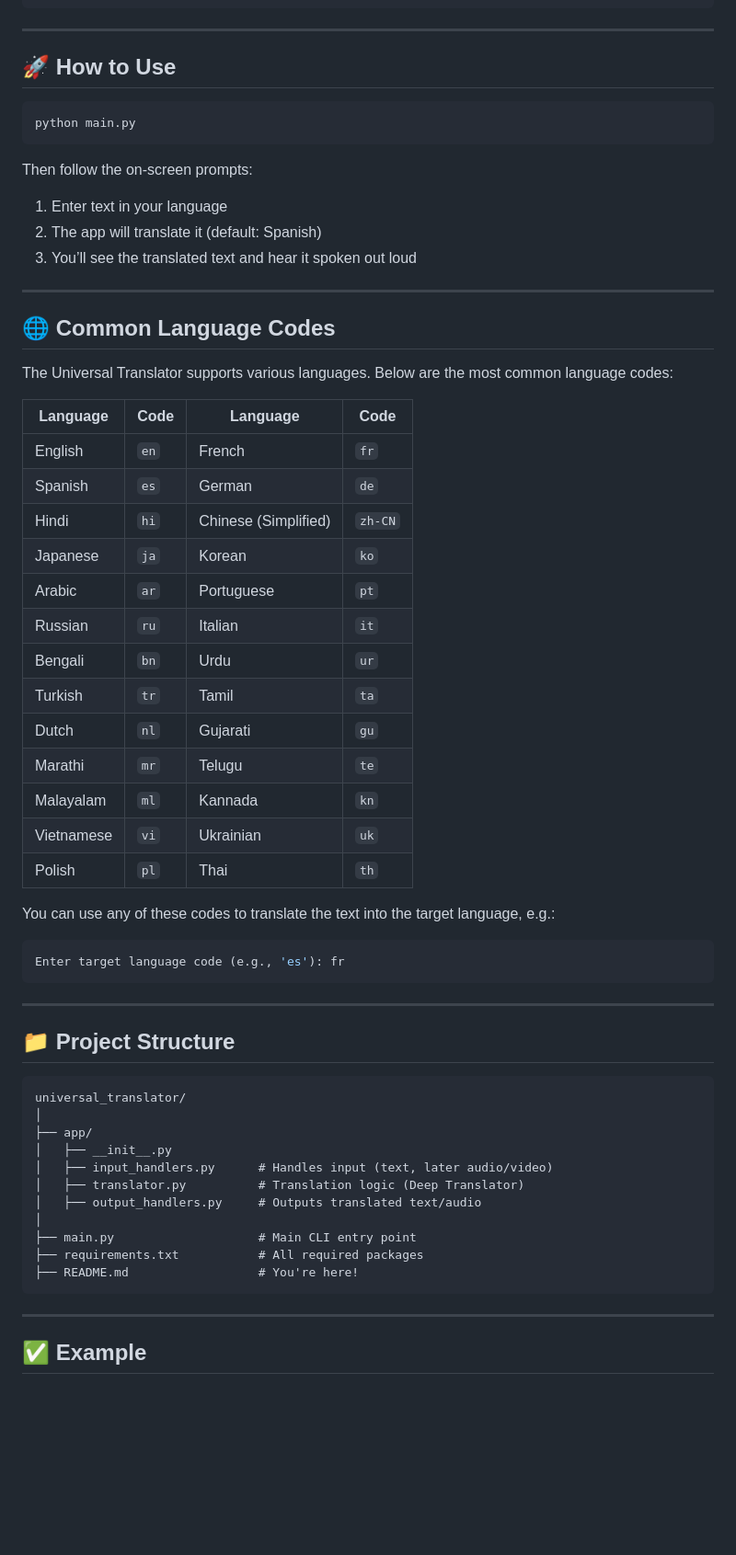
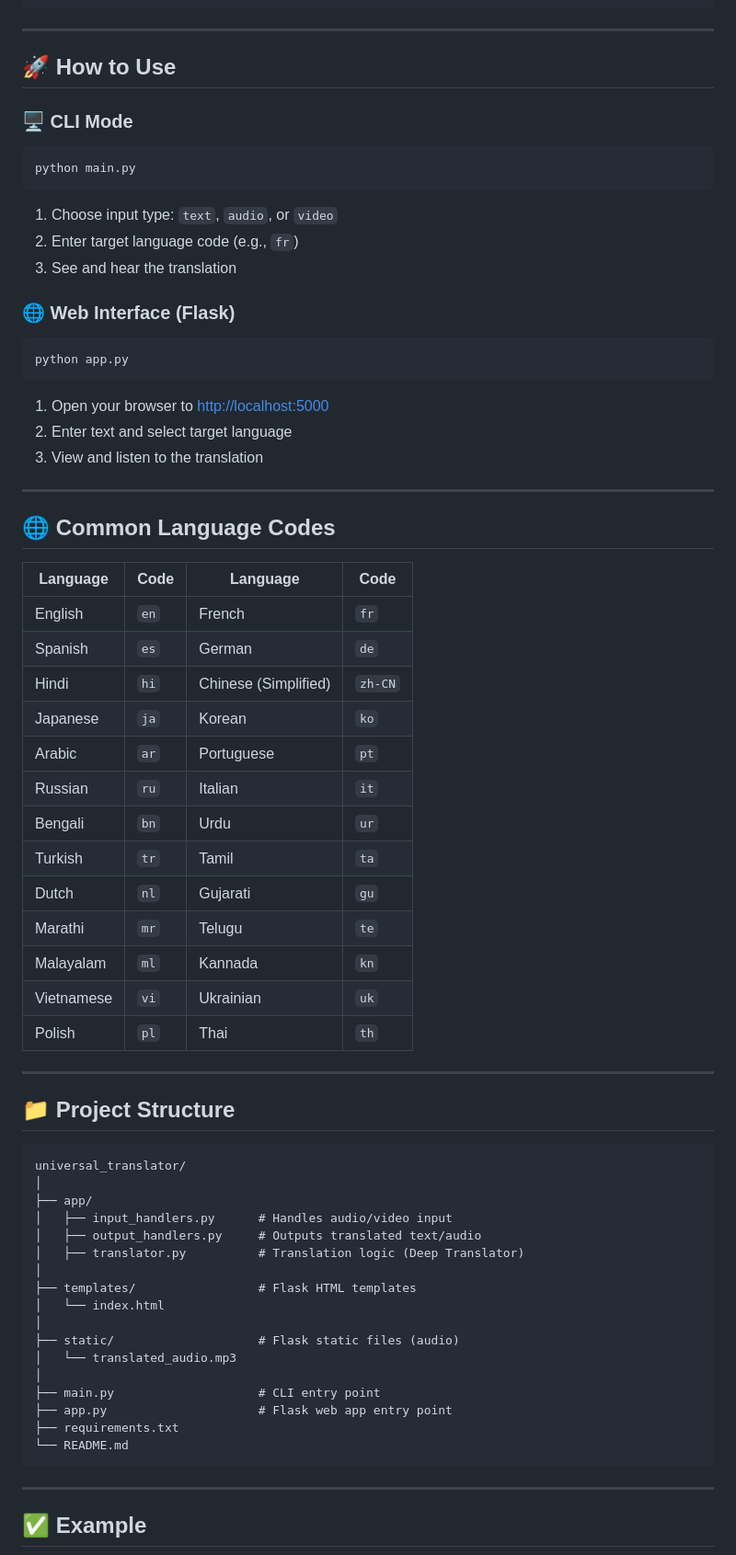
Before and after one commit to Satyendra-official/universal_translator, a Markdown page: README.md, the part around one of its changes. Shown at 92% size. Rendered like a GitHub page; blank space fills up the shorter version.

````diff
--- a/README.md
+++ b/README.md
@@ -56,42 +56,45 @@ pip install -r requirements.txt
 
 ## 🚀 How to Use
 
+### 🖥️ CLI Mode
+
 ```bash
 python main.py
 ```
 
-Then follow the on-screen prompts:
+1. Choose input type: `text`, `audio`, or `video`
+2. Enter target language code (e.g., `fr`)
+3. See and hear the translation
 
-1. Enter text in your language
-2. The app will translate it (default: Spanish)
-3. You’ll see the translated text and hear it spoken out loud
+### 🌐 Web Interface (Flask)
+
+```bash
+python app.py
+```
+
+1. Open your browser to [http://localhost:5000](http://localhost:5000)
+2. Enter text and select target language
+3. View and listen to the translation
 
 ---
 
 ## 🌐 Common Language Codes
 
-The Universal Translator supports various languages. Below are the most common language codes:
-
-| Language      | Code | Language      | Code |
-|---------------|------|----------------|------|
-| English       | `en` | French         | `fr` |
-| Spanish       | `es` | German         | `de` |
-| Hindi         | `hi` | Chinese (Simplified) | `zh-CN` |
-| Japanese      | `ja` | Korean         | `ko` |
-| Arabic        | `ar` | Portuguese     | `pt` |
-| Russian       | `ru` | Italian        | `it` |
-| Bengali       | `bn` | Urdu           | `ur` |
-| Turkish       | `tr` | Tamil          | `ta` |
-| Dutch         | `nl` | Gujarati       | `gu` |
-| Marathi       | `mr` | Telugu         | `te` |
-| Malayalam     | `ml` | Kannada        | `kn` |
-| Vietnamese    | `vi` | Ukrainian      | `uk` |
-| Polish        | `pl` | Thai           | `th` |
-
-You can use any of these codes to translate the text into the target language, e.g.:
-```bash
-Enter target language code (e.g., 'es'): fr
-```
+| Language   | Code | Language             | Code    |
+| ---------- | ---- | -------------------- | ------- |
+| English    | `en` | French               | `fr`    |
+| Spanish    | `es` | German               | `de`    |
+| Hindi      | `hi` | Chinese (Simplified) | `zh-CN` |
+| Japanese   | `ja` | Korean               | `ko`    |
+| Arabic     | `ar` | Portuguese           | `pt`    |
+| Russian    | `ru` | Italian              | `it`    |
+| Bengali    | `bn` | Urdu                 | `ur`    |
+| Turkish    | `tr` | Tamil                | `ta`    |
+| Dutch      | `nl` | Gujarati             | `gu`    |
+| Marathi    | `mr` | Telugu               | `te`    |
+| Malayalam  | `ml` | Kannada              | `kn`    |
+| Vietnamese | `vi` | Ukrainian            | `uk`    |
+| Polish     | `pl` | Thai                 | `th`    |
 
 ---
 
@@ -101,14 +104,20 @@ Enter target language code (e.g., 'es'): fr
 universal_translator/
 │
 ├── app/
-│   ├── __init__.py
-│   ├── input_handlers.py      # Handles input (text, later audio/video)
+│   ├── input_handlers.py      # Handles audio/video input
+│   ├── output_handlers.py     # Outputs translated text/audio
 │   ├── translator.py          # Translation logic (Deep Translator)
-│   ├── output_handlers.py     # Outputs translated text/audio
 │
-├── main.py                    # Main CLI entry point
-├── requirements.txt           # All required packages
-├── README.md                  # You're here!
+├── templates/                 # Flask HTML templates
+│   └── index.html
+│
+├── static/                    # Flask static files (audio)
+│   └── translated_audio.mp3
+│
+├── main.py                    # CLI entry point
+├── app.py                     # Flask web app entry point
+├── requirements.txt
+└── README.md
 ```
 
 ---
````
Also changed, not shown: other parts of README.md (+14 -15 lines).
